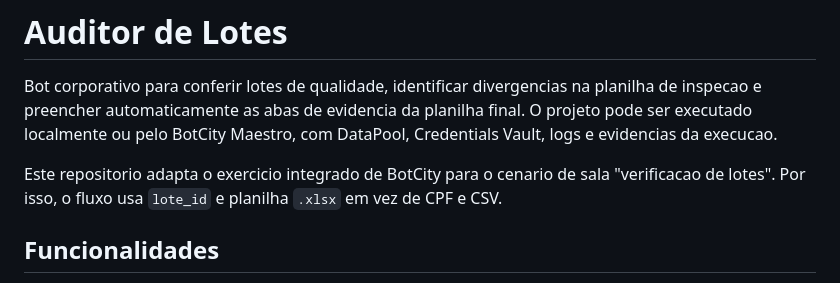
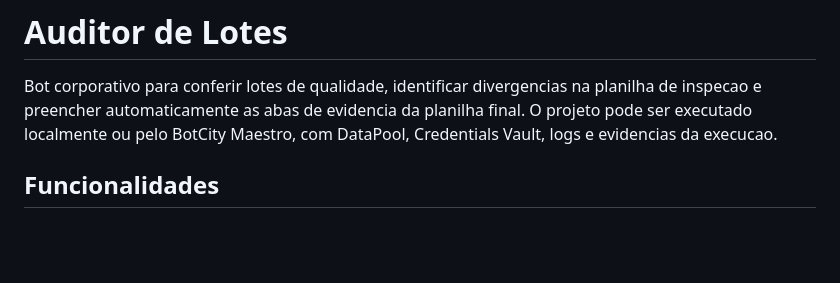
Before and after one commit to TeodorioNeto/Bot-Confer-ncia-de-Lotes, a Markdown page: README.md, the part around the change. Drawn GitHub-style; blank space fills up the shorter version.

```diff
--- a/README.md
+++ b/README.md
@@ -1,8 +1,6 @@
 # Auditor de Lotes
 
 Bot corporativo para conferir lotes de qualidade, identificar divergencias na planilha de inspecao e preencher automaticamente as abas de evidencia da planilha final. O projeto pode ser executado localmente ou pelo BotCity Maestro, com DataPool, Credentials Vault, logs e evidencias da execucao.
-
-Este repositorio adapta o exercicio integrado de BotCity para o cenario de sala "verificacao de lotes". Por isso, o fluxo usa `lote_id` e planilha `.xlsx` em vez de CPF e CSV.
 
 ## Funcionalidades
 
```
